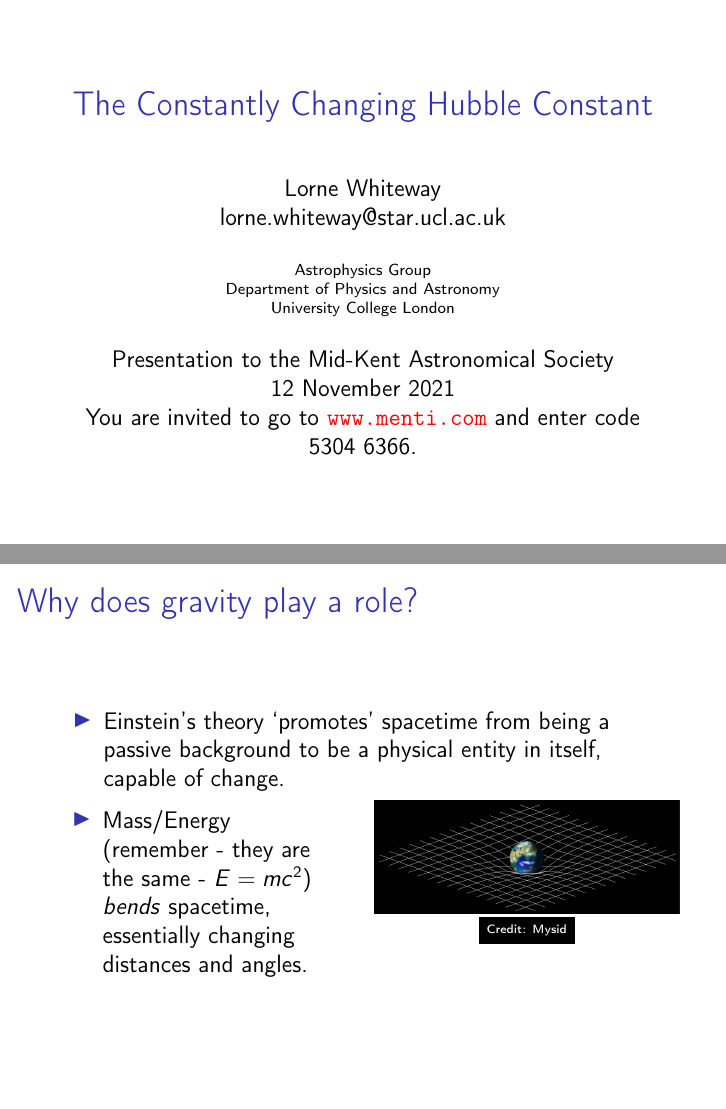
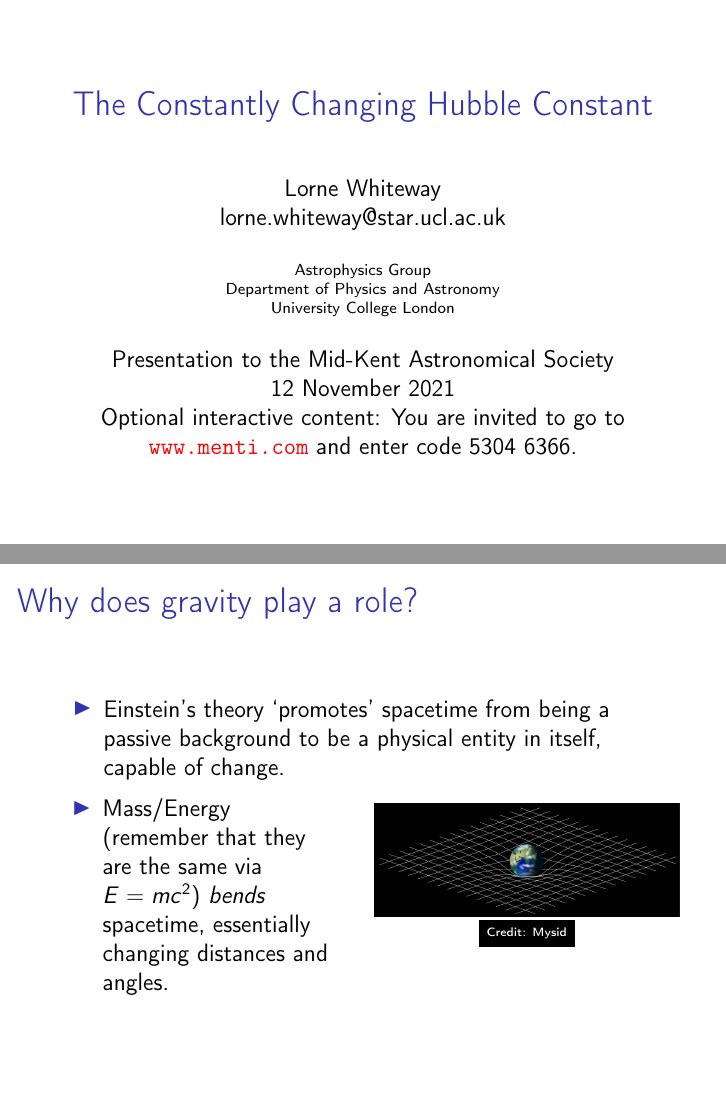
Before and after one commit to LorneWhiteway/HistoryOfH0Talk, LaTeX slides (HistoryOfH0Talk.tex): pages 1 and 18 of 46, joined at a grey line. Compiled offline with pdfLaTeX.

Commit message:
Ongoing development.

```diff
--- a/HistoryOfH0Talk.tex
+++ b/HistoryOfH0Talk.tex
@@ -75,7 +75,7 @@
 \title{The Constantly Changing Hubble Constant}
 \author{Lorne Whiteway \\ lorne.whiteway@star.ucl.ac.uk}
 \institute{Astrophysics Group \\ Department of Physics and Astronomy \\ University College London}
-\date{Presentation to the Mid-Kent Astronomical Society \\ 12 November 2021 \\ You are invited to go to \alert{\mentiurl{}} and enter code \menticode{}.}
+\date{Presentation to the Mid-Kent Astronomical Society \\ 12 November 2021 \\ Optional interactive content: You are invited to go to \alert{\mentiurl{}} and enter code \menticode{}.}
 
 \begin{document}
 
@@ -232,7 +232,7 @@
 \begin{frame}{Why does gravity play a role?}
   \begin{itemize}
   \item{Einstein's theory `promotes' spacetime from being a passive background to be a physical entity in itself, capable of change.}
-  \itemandimageandcredit{Mass/Energy (remember - they are the same - $E=mc^2$) \textit{bends} spacetime, essentially changing distances and angles.}{800px-Spacetime_lattice_analogy.svg.png}{height=2cm}{Mysid}{-4}{-1.3}
+  \itemandimageandcredit{Mass/Energy (remember that they are the same via $E=mc^2$) \textit{bends} spacetime, essentially changing distances and angles.}{800px-Spacetime_lattice_analogy.svg.png}{height=2cm}{Mysid}{-4}{-1.3}
   \end{itemize}
 \end{frame}
 
```
Also changed, not shown: HistoryOfH0Talk.pdf.
